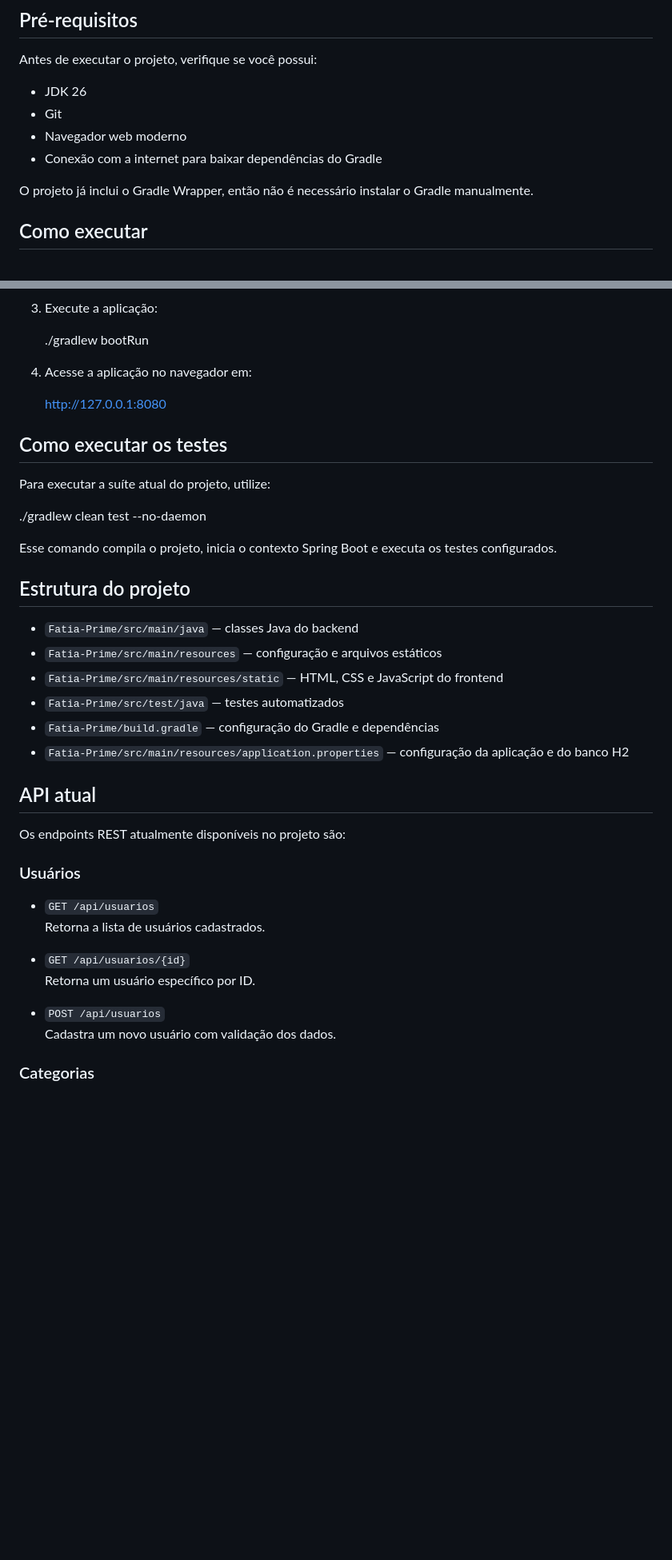
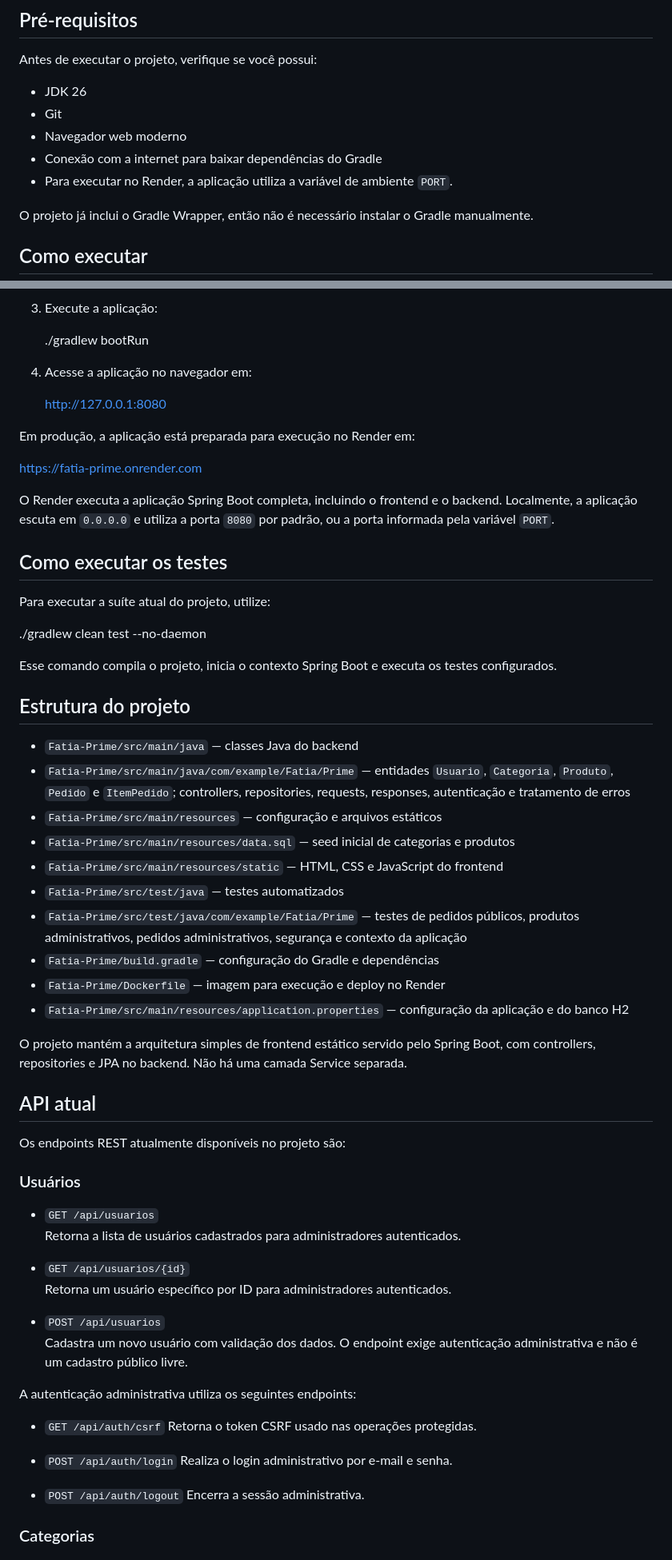
Before and after one commit to daviramalho-dev/Projeto-Fatia-Prime, a Markdown page: README.md, 2 parts joined by grey strips. Shown at 80% size. Drawn GitHub-style; blank space fills up the shorter version.

Commit message:
docs: atualiza README do projeto

```diff
--- a/README.md
+++ b/README.md
@@ -28,6 +28,7 @@ Antes de executar o projeto, verifique se você possui:
 - Git
 - Navegador web moderno
 - Conexão com a internet para baixar dependências do Gradle
+- Para executar no Render, a aplicação utiliza a variável de ambiente `PORT`.
 
 O projeto já inclui o Gradle Wrapper, então não é necessário instalar o Gradle manualmente.
 
@@ -49,6 +50,12 @@ O projeto já inclui o Gradle Wrapper, então não é necessário instalar o Gra
 
    http://127.0.0.1:8080
 
+Em produção, a aplicação está preparada para execução no Render em:
+
+https://fatia-prime.onrender.com
+
+O Render executa a aplicação Spring Boot completa, incluindo o frontend e o backend. Localmente, a aplicação escuta em `0.0.0.0` e utiliza a porta `8080` por padrão, ou a porta informada pela variável `PORT`.
+
 ## Como executar os testes
 
 Para executar a suíte atual do projeto, utilize:
@@ -60,11 +67,17 @@ Esse comando compila o projeto, inicia o contexto Spring Boot e executa os teste
 ## Estrutura do projeto
 
 - `Fatia-Prime/src/main/java` — classes Java do backend
+- `Fatia-Prime/src/main/java/com/example/Fatia/Prime` — entidades `Usuario`, `Categoria`, `Produto`, `Pedido` e `ItemPedido`; controllers, repositories, requests, responses, autenticação e tratamento de erros
 - `Fatia-Prime/src/main/resources` — configuração e arquivos estáticos
+- `Fatia-Prime/src/main/resources/data.sql` — seed inicial de categorias e produtos
 - `Fatia-Prime/src/main/resources/static` — HTML, CSS e JavaScript do frontend
 - `Fatia-Prime/src/test/java` — testes automatizados
+- `Fatia-Prime/src/test/java/com/example/Fatia/Prime` — testes de pedidos públicos, produtos administrativos, pedidos administrativos, segurança e contexto da aplicação
 - `Fatia-Prime/build.gradle` — configuração do Gradle e dependências
+- `Fatia-Prime/Dockerfile` — imagem para execução e deploy no Render
 - `Fatia-Prime/src/main/resources/application.properties` — configuração da aplicação e do banco H2
+
+O projeto mantém a arquitetura simples de frontend estático servido pelo Spring Boot, com controllers, repositories e JPA no backend. Não há uma camada Service separada.
 
 ## API atual
 
@@ -73,13 +86,24 @@ Os endpoints REST atualmente disponíveis no projeto são:
 ### Usuários
 
 - `GET /api/usuarios`
-  Retorna a lista de usuários cadastrados.
+  Retorna a lista de usuários cadastrados para administradores autenticados.
 
 - `GET /api/usuarios/{id}`
-  Retorna um usuário específico por ID.
+  Retorna um usuário específico por ID para administradores autenticados.
 
 - `POST /api/usuarios`
-  Cadastra um novo usuário com validação dos dados.
+  Cadastra um novo usuário com validação dos dados. O endpoint exige autenticação administrativa e não é um cadastro público livre.
+
+A autenticação administrativa utiliza os seguintes endpoints:
+
+- `GET /api/auth/csrf`
+  Retorna o token CSRF usado nas operações protegidas.
+
+- `POST /api/auth/login`
+  Realiza o login administrativo por e-mail e senha.
+
+- `POST /api/auth/logout`
+  Encerra a sessão administrativa.
 
 ### Categorias
 
```
Also changed, not shown: other parts of README.md (+36 -10 lines).
